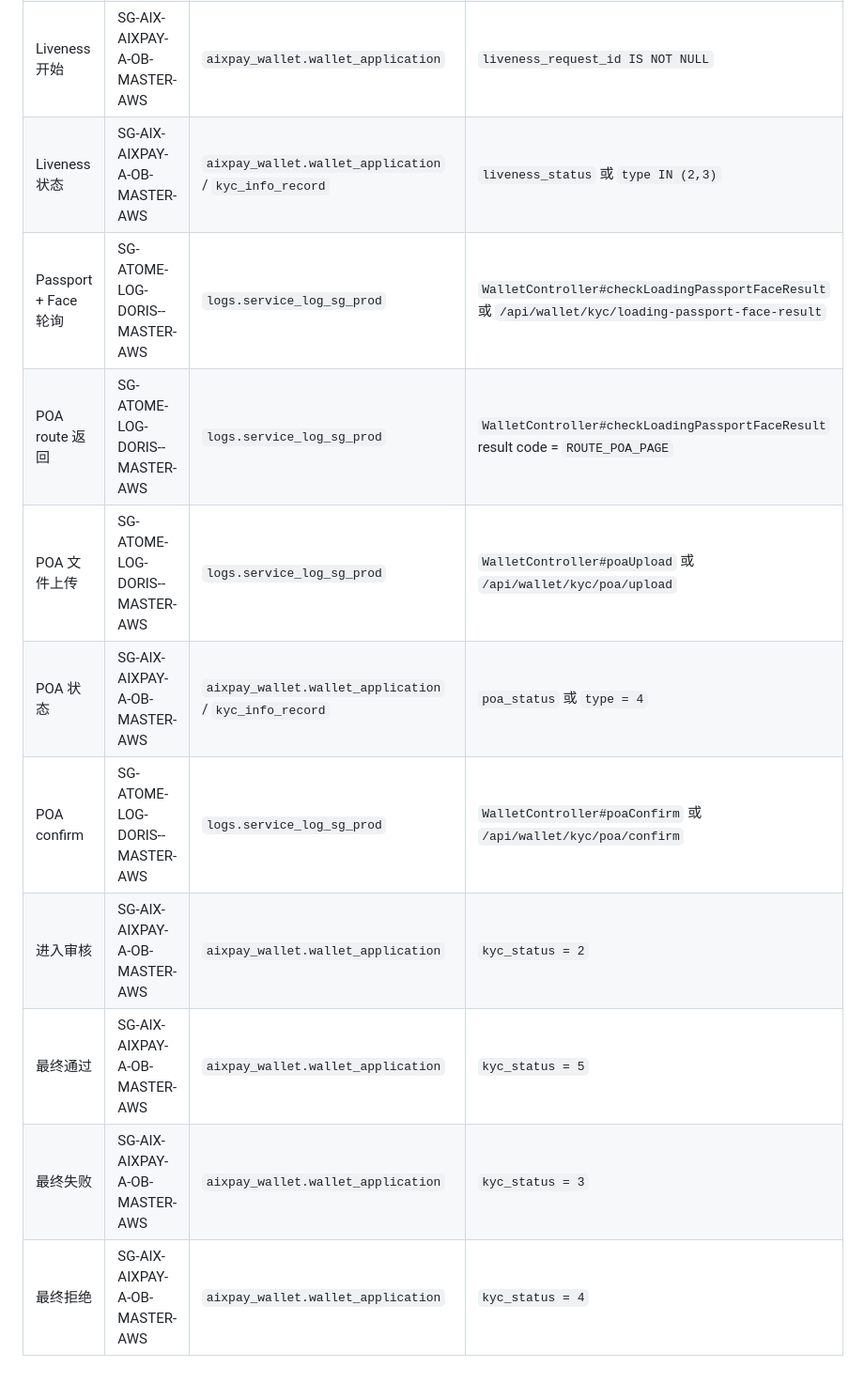
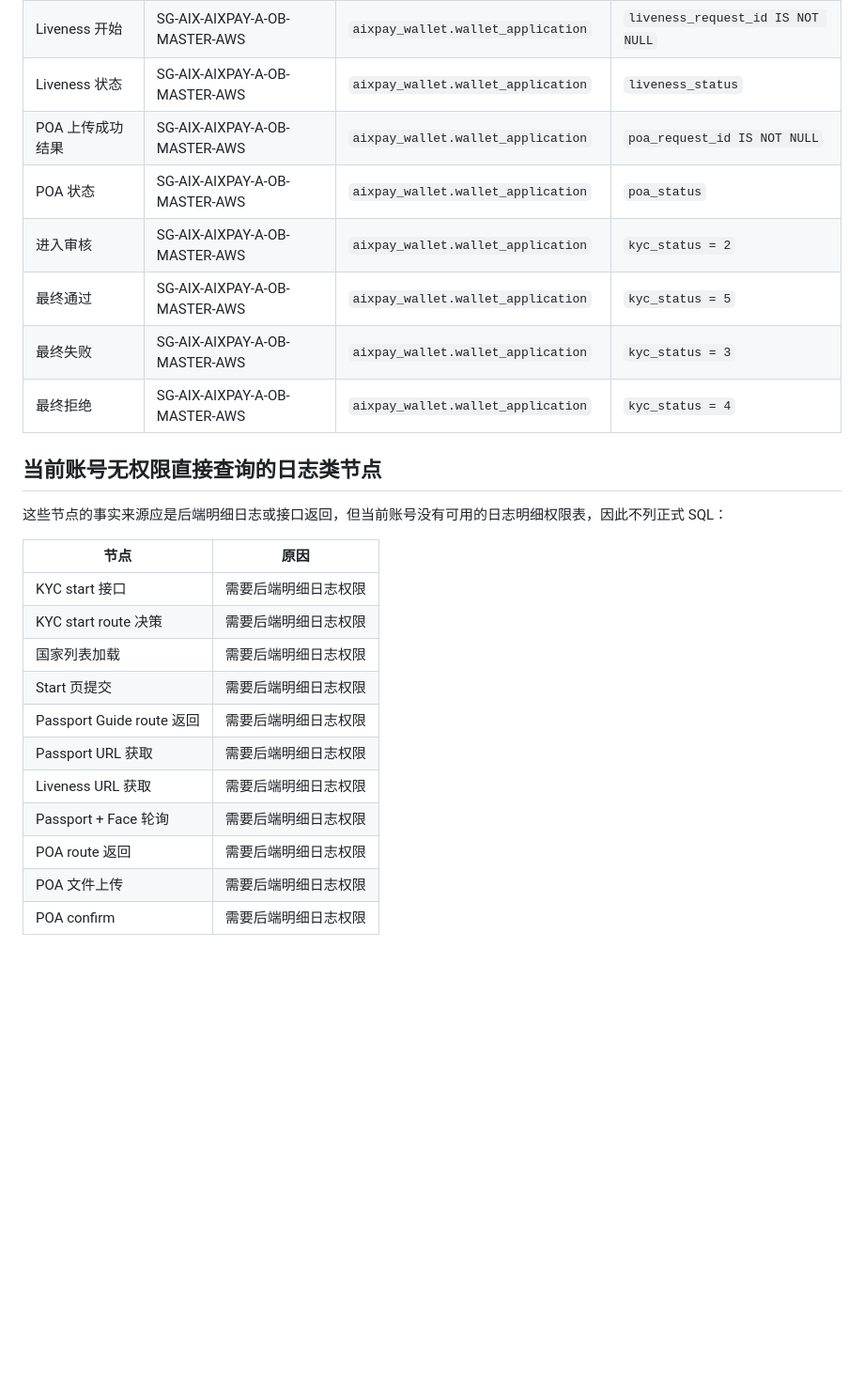
Before and after one commit to kelvin381539960-cyber/ai, a Markdown page: KYC_ACTION_QUERYABILITY.md, the part around one of its changes. Shown at 94% size. Drawn GitHub-style; blank space fills up the shorter version.

```diff
--- a/KYC_ACTION_QUERYABILITY.md
+++ b/KYC_ACTION_QUERYABILITY.md
@@ -97,11 +92,26 @@
 | Liveness 开始 | SG-AIX-AIXPAY-A-OB-MASTER-AWS | `aixpay_wallet.wallet_application` | `liveness_request_id IS NOT NULL` |
-| Liveness 状态 | SG-AIX-AIXPAY-A-OB-MASTER-AWS | `aixpay_wallet.wallet_application` / `kyc_info_record` | `liveness_status` 或 `type IN (2,3)` |
-| Passport + Face 轮询 | SG-ATOME-LOG-DORIS--MASTER-AWS | `logs.service_log_sg_prod` | `WalletController#checkLoadingPassportFaceResult` 或 `/api/wallet/kyc/loading-passport-face-result` |
-| POA route 返回 | SG-ATOME-LOG-DORIS--MASTER-AWS | `logs.service_log_sg_prod` | `WalletController#checkLoadingPassportFaceResult` result code = `ROUTE_POA_PAGE` |
-| POA 文件上传 | SG-ATOME-LOG-DORIS--MASTER-AWS | `logs.service_log_sg_prod` | `WalletController#poaUpload` 或 `/api/wallet/kyc/poa/upload` |
-| POA 状态 | SG-AIX-AIXPAY-A-OB-MASTER-AWS | `aixpay_wallet.wallet_application` / `kyc_info_record` | `poa_status` 或 `type = 4` |
-| POA confirm | SG-ATOME-LOG-DORIS--MASTER-AWS | `logs.service_log_sg_prod` | `WalletController#poaConfirm` 或 `/api/wallet/kyc/poa/confirm` |
+| Liveness 状态 | SG-AIX-AIXPAY-A-OB-MASTER-AWS | `aixpay_wallet.wallet_application` | `liveness_status` |
+| POA 上传成功结果 | SG-AIX-AIXPAY-A-OB-MASTER-AWS | `aixpay_wallet.wallet_application` | `poa_request_id IS NOT NULL` |
+| POA 状态 | SG-AIX-AIXPAY-A-OB-MASTER-AWS | `aixpay_wallet.wallet_application` | `poa_status` |
 | 进入审核 | SG-AIX-AIXPAY-A-OB-MASTER-AWS | `aixpay_wallet.wallet_application` | `kyc_status = 2` |
 | 最终通过 | SG-AIX-AIXPAY-A-OB-MASTER-AWS | `aixpay_wallet.wallet_application` | `kyc_status = 5` |
 | 最终失败 | SG-AIX-AIXPAY-A-OB-MASTER-AWS | `aixpay_wallet.wallet_application` | `kyc_status = 3` |
 | 最终拒绝 | SG-AIX-AIXPAY-A-OB-MASTER-AWS | `aixpay_wallet.wallet_application` | `kyc_status = 4` |
+
+## 当前账号无权限直接查询的日志类节点
+
+这些节点的事实来源应是后端明细日志或接口返回，但当前账号没有可用的日志明细权限表，因此不列正式 SQL：
+
+| 节点 | 原因 |
+|---|---|
+| KYC start 接口 | 需要后端明细日志权限 |
+| KYC start route 决策 | 需要后端明细日志权限 |
+| 国家列表加载 | 需要后端明细日志权限 |
+| Start 页提交 | 需要后端明细日志权限 |
+| Passport Guide route 返回 | 需要后端明细日志权限 |
+| Passport URL 获取 | 需要后端明细日志权限 |
+| Liveness URL 获取 | 需要后端明细日志权限 |
+| Passport + Face 轮询 | 需要后端明细日志权限 |
+| POA route 返回 | 需要后端明细日志权限 |
+| POA 文件上传 | 需要后端明细日志权限 |
+| POA confirm | 需要后端明细日志权限 |
```
Also changed, not shown: other parts of KYC_ACTION_QUERYABILITY.md (+42 -47 lines).
